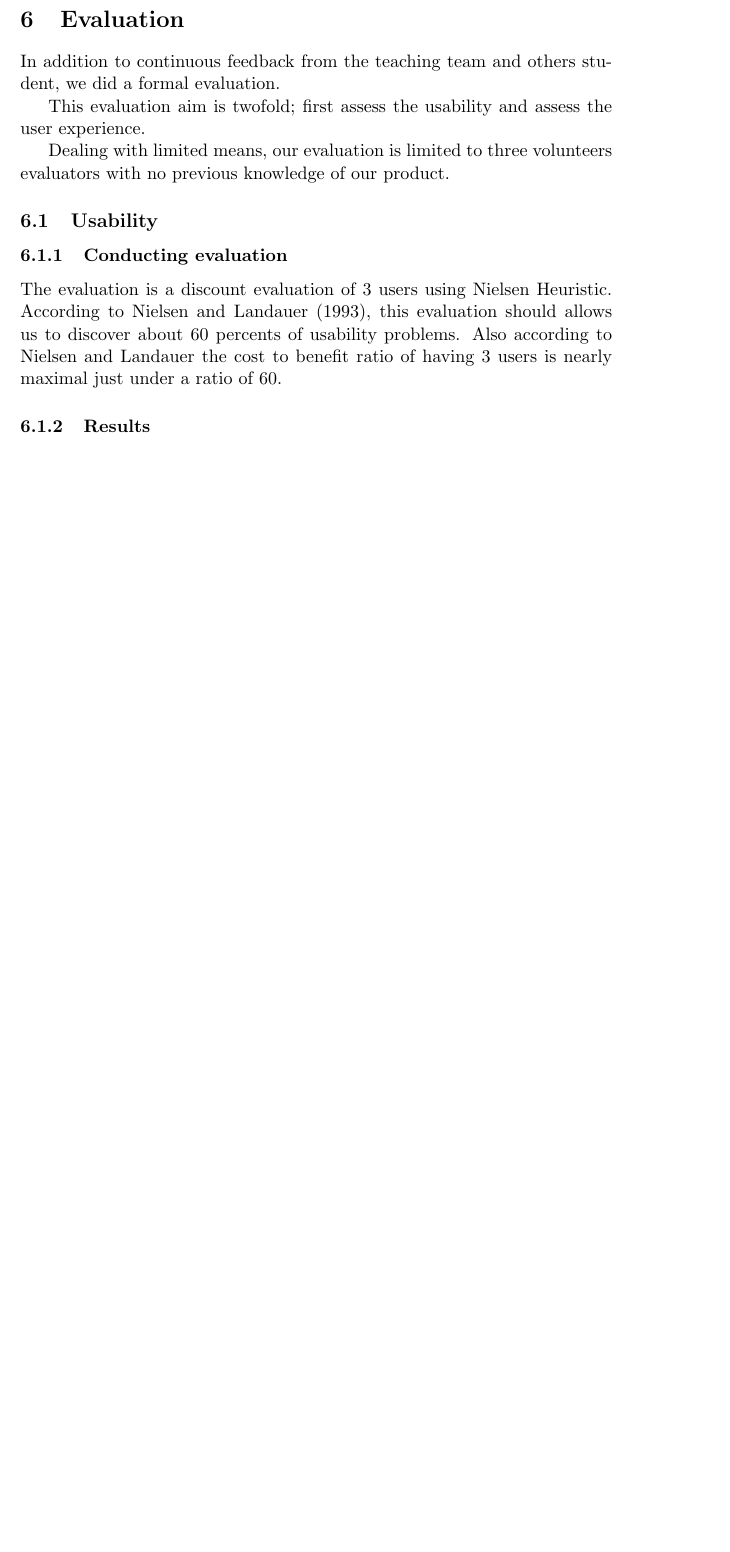
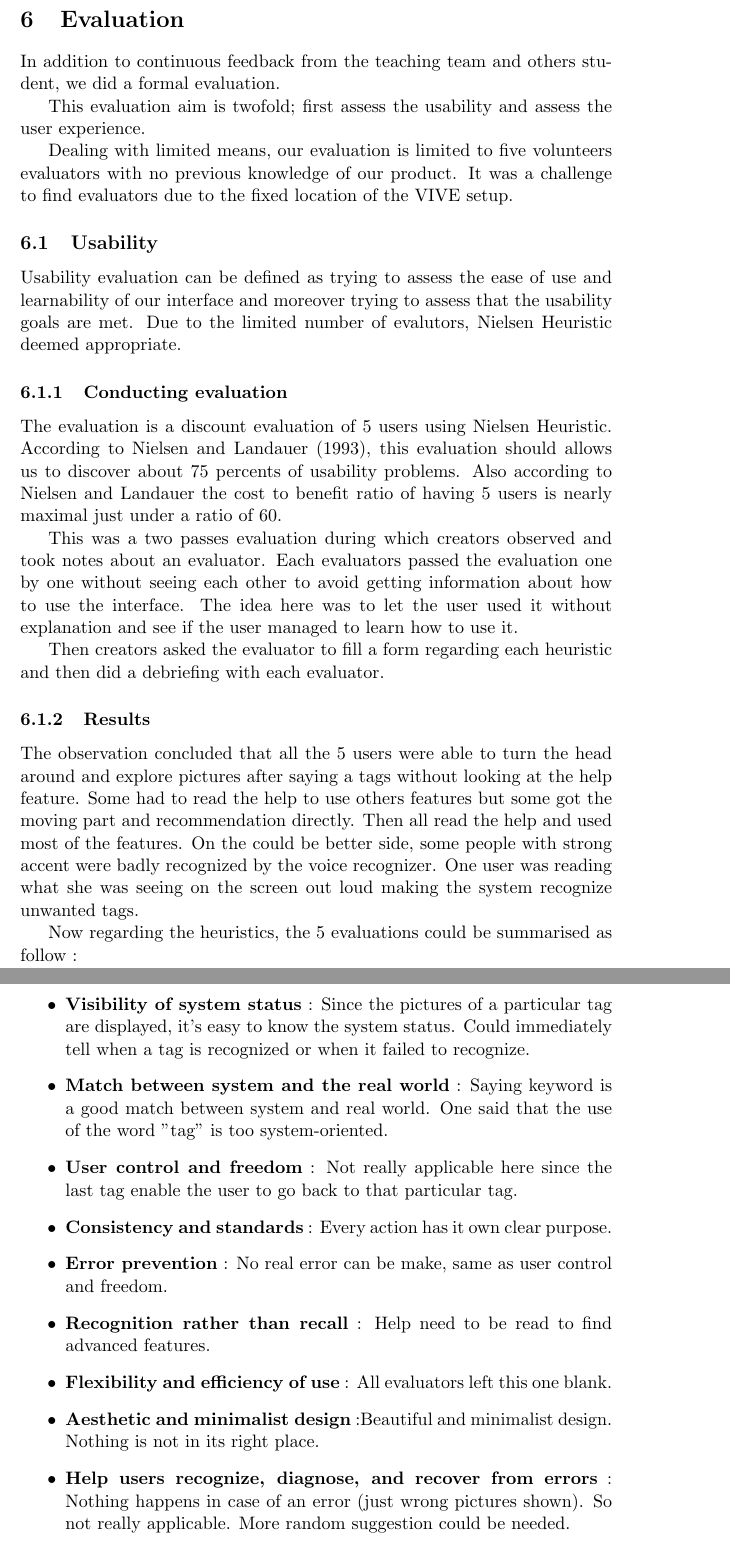
Before and after one commit to PierreGe/VR-Picture-Browser, a LaTeX document (report/final/report.tex): part of page 9 of 9 before the commit and two parts of pages 9 and 10 of 11 after it, the two joined at a grey line, cut so that both start at the same text, the shorter picture padded with empty space. Compiled offline with pdfLaTeX.

Commit message:
[add] usability

```diff
--- a/report/final/report.tex
+++ b/report/final/report.tex
@@ -264,21 +264,33 @@ In addition to continuous feedback from the teaching team and others student, we
 
 This evaluation aim is twofold; first assess the usability and assess the user experience.
 
-Dealing with limited means, our evaluation is limited to three volunteers evaluators with no previous knowledge of our product.
-
-
-% Student in CS and non-tech guy with no previous knwoledge on our product.
-
-% Evalution take place in front of computer in natural setting
-
+Dealing with limited means, our evaluation is limited to five volunteers evaluators with no previous knowledge of our product. It was a challenge to find evaluators due to the fixed location of the VIVE setup.
 
 \subsection{Usability}
 
+Usability evaluation can be defined as trying to assess the ease of use and learnability of our interface and moreover trying to assess that the usability goals are met. Due to the limited number of evalutors, Nielsen Heuristic deemed appropriate.
+
 \subsubsection{Conducting evaluation}
 
-The evaluation is a discount evaluation of 3 users using Nielsen Heuristic. According to Nielsen and Landauer (1993), this evaluation should allows us to discover about 60 percents of usability problems. Also according to Nielsen and Landauer the cost to benefit ratio of having 3 users is nearly maximal just under a ratio of 60.
+The evaluation is a discount evaluation of 5 users using Nielsen Heuristic. According to Nielsen and Landauer (1993), this evaluation should allows us to discover about 75 percents of usability problems. Also according to Nielsen and Landauer the cost to benefit ratio of having 5 users is nearly maximal just under a ratio of 60.
 
-% how it was done
+This was a two passes evaluation during which creators observed and took notes about an evaluator. Each evaluators passed the evaluation one by one without seeing each other to avoid getting information about how to use the interface. The idea here was to let the user used it without explanation and see if the user managed to learn how to use it.
+
+Then creators asked the evaluator to fill a form regarding each heuristic and then did a debriefing with each evaluator.
 
 \subsubsection{Results}
 
+The observation concluded that all the 5 users were able to turn the head around and explore pictures after saying a tags without looking at the help feature. Some had to read the help to use others features but some got the moving part and recommendation directly. Then all read the help and used most of the features. On the could be better side, some people with strong accent were badly recognized by the voice recognizer. One user was reading what she was seeing on the screen out loud making the system recognize unwanted tags.
+
+Now regarding the heuristics, the 5 evaluations could be summarised as follow :
+\begin{itemize}
+	\item \textbf{Visibility of system status} : Since the pictures of a particular tag are displayed, it's easy to know the system status. Could immediately tell when a tag is recognized or when it failed to recognize.
+	\item \textbf{Match between system and the real world} : Saying keyword is a good match between system and real world. One said that the use of the word "tag" is too system-oriented.
+	\item \textbf{User control and freedom} : Not really applicable here since the last tag enable the user to go back to that particular tag.
+	\item \textbf{Consistency and standards} : Every action has it own clear purpose.
+	\item \textbf{Error prevention} : No real error can be make, same as user control and freedom.
+	\item \textbf{Recognition rather than recall} : Help need to be read to find advanced features.
+	\item \textbf{Flexibility and efficiency of use} : All evaluators left this one blank.
+	\item \textbf{Aesthetic and minimalist design} :Beautiful and minimalist design. Nothing is not in its right place.
+	\item \textbf{Help users recognize, diagnose, and recover from errors} : Nothing happens in case of an error (just wrong pictures shown). So not really applicable. More random suggestion could be needed.
+	\item \textbf{Help and documentation} : Help is clear even dense.
```
Also changed, not shown: report/final/report.tex (25 more changed lines).
